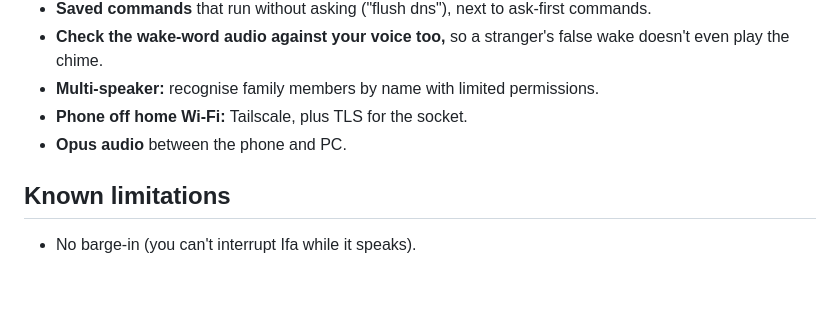
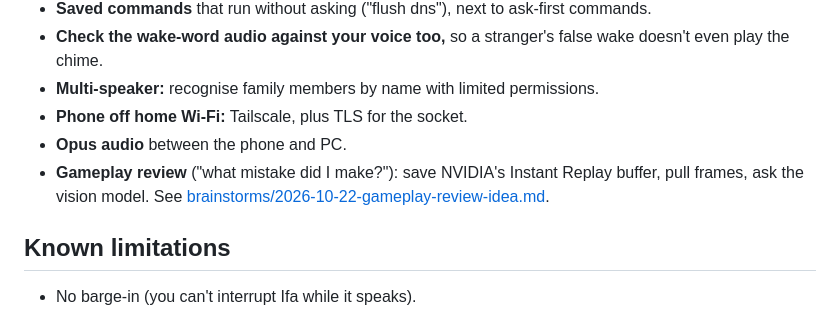
Before and after one commit to Jastagar/ifa, a Markdown page: docs/roadmap.md, the part around one of its changes. Drawn GitHub-style; blank space fills up the shorter version.

Commit message:
Docs: gameplay review idea (NVIDIA Instant Replay + vision model), future scope
Co-Authored-By: Claude Opus 5.5 (1M context) <noreply@anthropic.com>

```diff
--- a/docs/roadmap.md
+++ b/docs/roadmap.md
@@ -33,6 +33,7 @@ These pass tests on the Mac but haven't run on the real hardware yet:
 - **Multi-speaker:** recognise family members by name with limited permissions.
 - **Phone off home Wi-Fi:** Tailscale, plus TLS for the socket.
 - **Opus audio** between the phone and PC.
+- **Gameplay review** ("what mistake did I make?"): save NVIDIA's Instant Replay buffer, pull frames, ask the vision model. See [brainstorms/2026-10-22-gameplay-review-idea.md](brainstorms/2026-10-22-gameplay-review-idea.md).
 
 ## Known limitations
 
```
Also changed, not shown: other parts of docs/roadmap.md (+1 -1 lines), docs/brainstorms/2026-10-22-gameplay-review-idea.md (added, +75 -0 lines).
